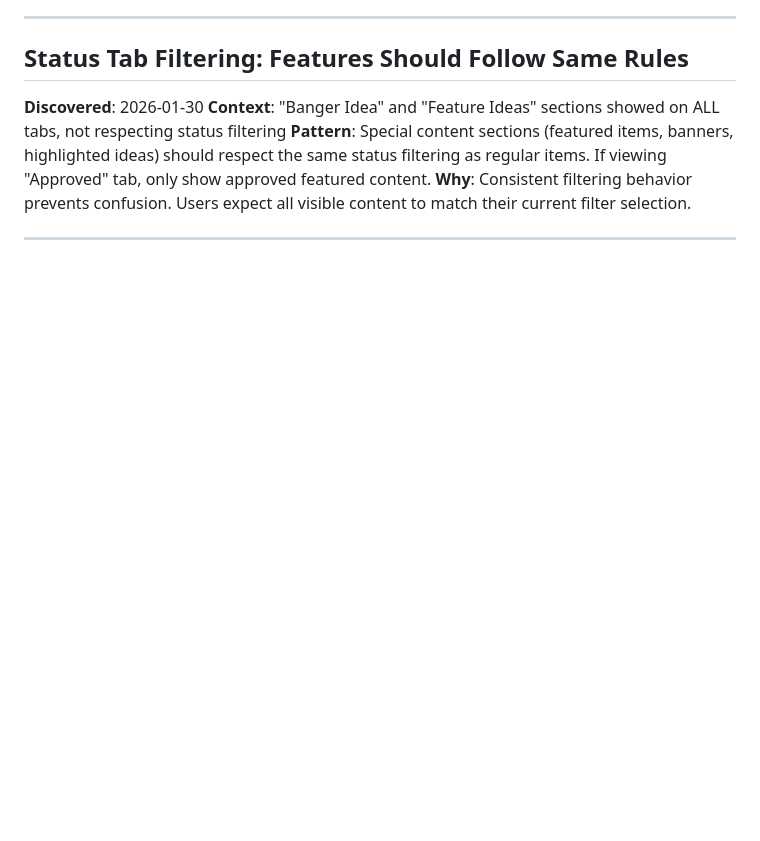
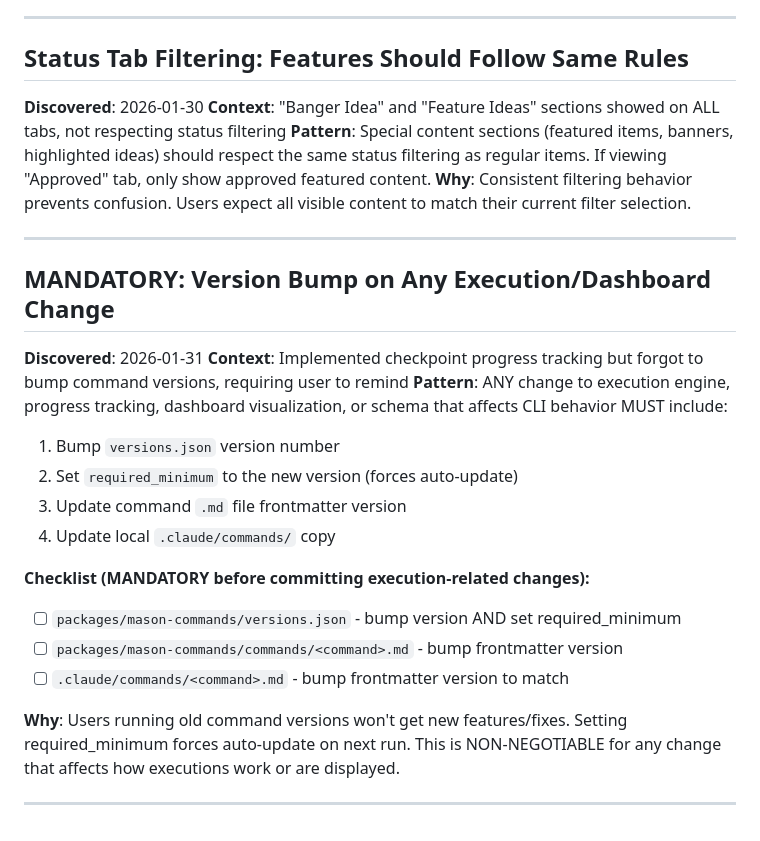
Before and after one commit to Assure-DeFi/mason, a Markdown page: .claude/rules/learned-patterns.md, the part around the change. Rendered like a GitHub page; blank space fills up the shorter version.

Commit message:
chore: Add MANDATORY version bump rule to learned patterns
Any execution/dashboard change MUST bump command versions with
required_minimum set to force auto-updates for all users.

Co-Authored-By: Claude <noreply@anthropic.com>

```diff
--- a/.claude/rules/learned-patterns.md
+++ b/.claude/rules/learned-patterns.md
@@ -176,3 +176,22 @@ description: Brief description of what this command does.
 **Why**: Consistent filtering behavior prevents confusion. Users expect all visible content to match their current filter selection.
 
 ---
+
+## MANDATORY: Version Bump on Any Execution/Dashboard Change
+
+**Discovered**: 2026-01-31
+**Context**: Implemented checkpoint progress tracking but forgot to bump command versions, requiring user to remind
+**Pattern**: ANY change to execution engine, progress tracking, dashboard visualization, or schema that affects CLI behavior MUST include:
+1. Bump `versions.json` version number
+2. Set `required_minimum` to the new version (forces auto-update)
+3. Update command `.md` file frontmatter version
+4. Update local `.claude/commands/` copy
+
+**Checklist (MANDATORY before committing execution-related changes):**
+- [ ] `packages/mason-commands/versions.json` - bump version AND set required_minimum
+- [ ] `packages/mason-commands/commands/<command>.md` - bump frontmatter version
+- [ ] `.claude/commands/<command>.md` - bump frontmatter version to match
+
+**Why**: Users running old command versions won't get new features/fixes. Setting required_minimum forces auto-update on next run. This is NON-NEGOTIABLE for any change that affects how executions work or are displayed.
+
+---
```
